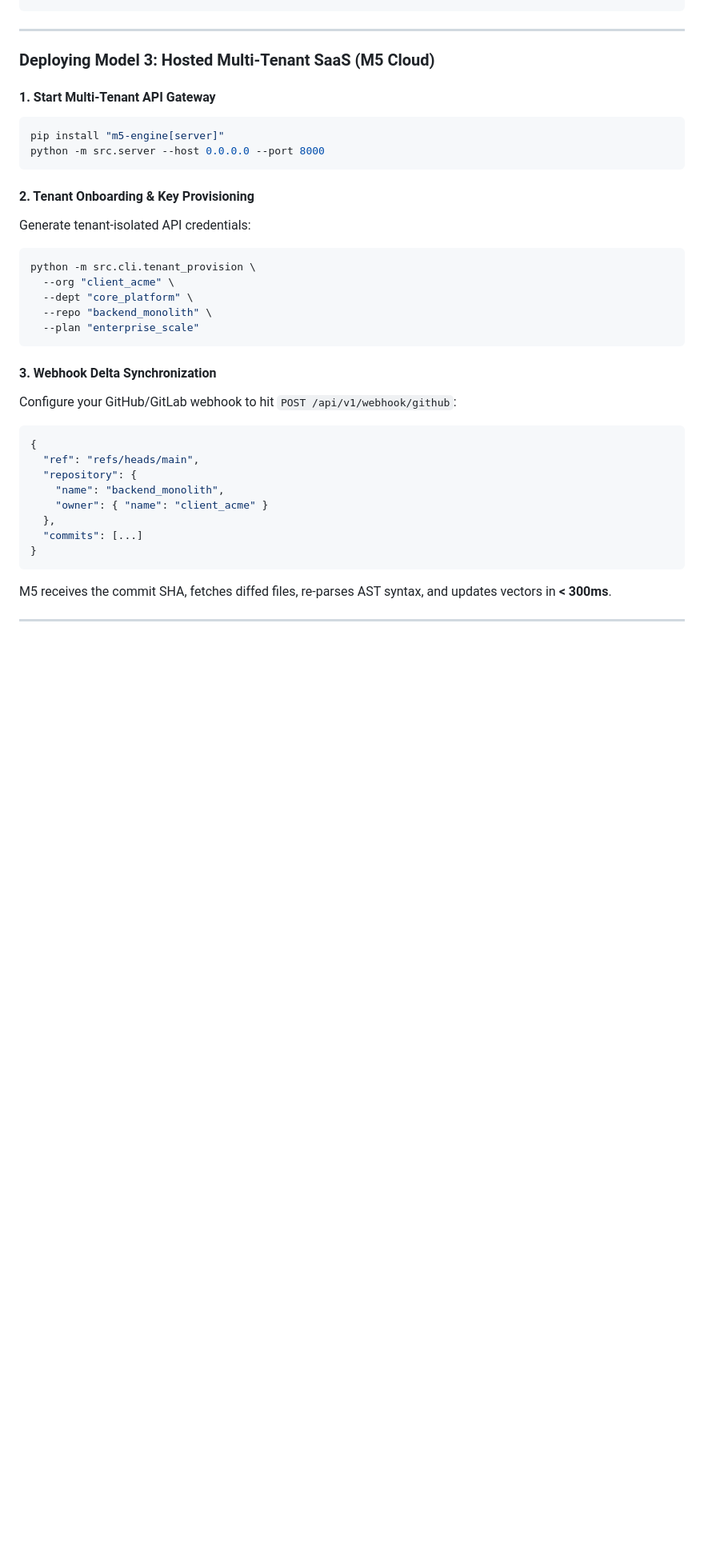
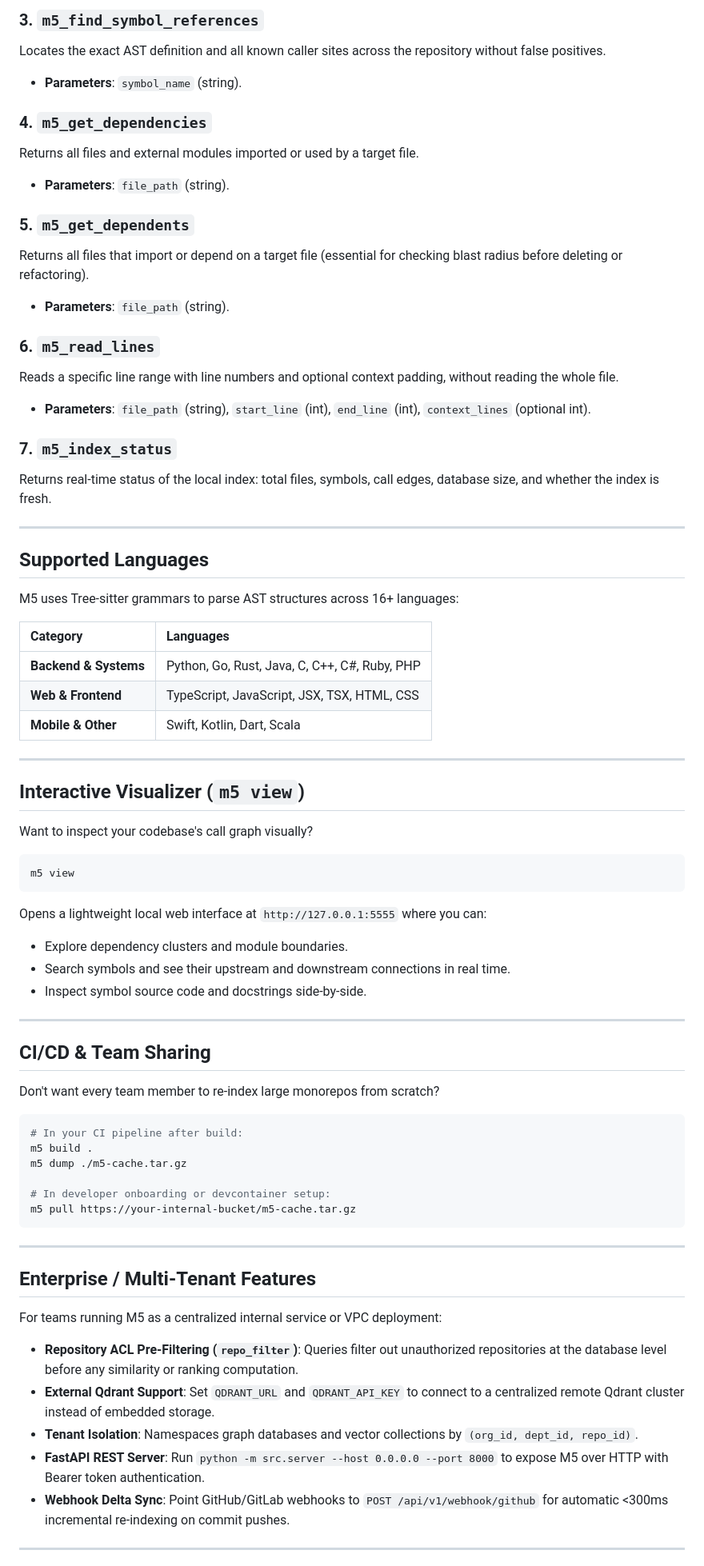
Before and after one commit to lazyserp/M5-v2, a Markdown page: README.md, the part around one of its changes. Shown at 80% size. GitHub-like rendering; blank space fills up the shorter version.

````diff
--- a/README.md
+++ b/README.md
@@ -180,38 +182,71 @@ context = get_context(
+### 3. `m5_find_symbol_references`
+Locates the exact AST definition and all known caller sites across the repository without false positives.
+- **Parameters**: `symbol_name` (string).
+
+### 4. `m5_get_dependencies`
+Returns all files and external modules imported or used by a target file.
+- **Parameters**: `file_path` (string).
+
+### 5. `m5_get_dependents`
+Returns all files that import or depend on a target file (essential for checking blast radius before deleting or refactoring).
+- **Parameters**: `file_path` (string).
+
+### 6. `m5_read_lines`
+Reads a specific line range with line numbers and optional context padding, without reading the whole file.
+- **Parameters**: `file_path` (string), `start_line` (int), `end_line` (int), `context_lines` (optional int).
+
+### 7. `m5_index_status`
+Returns real-time status of the local index: total files, symbols, call edges, database size, and whether the index is fresh.
+
+---
+
+## Supported Languages
+
+M5 uses Tree-sitter grammars to parse AST structures across 16+ languages:
+
+| Category | Languages |
+| :--- | :--- |
+| **Backend & Systems** | Python, Go, Rust, Java, C, C++, C#, Ruby, PHP |
+| **Web & Frontend** | TypeScript, JavaScript, JSX, TSX, HTML, CSS |
+| **Mobile & Other** | Swift, Kotlin, Dart, Scala |
+
+---
+
+## Interactive Visualizer (`m5 view`)
+
+Want to inspect your codebase's call graph visually?
+```bash
+m5 view
+```
+Opens a lightweight local web interface at `http://127.0.0.1:5555` where you can:
+- Explore dependency clusters and module boundaries.
+- Search symbols and see their upstream and downstream connections in real time.
+- Inspect symbol source code and docstrings side-by-side.
+
+---
+
+## CI/CD & Team Sharing
+
+Don't want every team member to re-index large monorepos from scratch?
+```bash
+# In your CI pipeline after build:
+m5 build .
+m5 dump ./m5-cache.tar.gz
+
+# In developer onboarding or devcontainer setup:
+m5 pull https://your-internal-bucket/m5-cache.tar.gz
 ```
 
 ---
 
-### Deploying Model 3: Hosted Multi-Tenant SaaS (M5 Cloud)
+## Enterprise / Multi-Tenant Features
 
-#### 1. Start Multi-Tenant API Gateway
-```bash
-pip install "m5-engine[server]"
-python -m src.server --host 0.0.0.0 --port 8000
-```
-
-#### 2. Tenant Onboarding & Key Provisioning
-Generate tenant-isolated API credentials:
-```bash
-python -m src.cli.tenant_provision \
-  --org "client_acme" \
-  --dept "core_platform" \
-  --repo "backend_monolith" \
-  --plan "enterprise_scale"
-```
-
-#### 3. Webhook Delta Synchronization
-Configure your GitHub/GitLab webhook to hit `POST /api/v1/webhook/github`:
-```json
-{
-  "ref": "refs/heads/main",
-  "repository": {
-    "name": "backend_monolith",
-    "owner": { "name": "client_acme" }
-  },
-  "commits": [...]
-}
-```
-M5 receives the commit SHA, fetches diffed files, re-parses AST syntax, and updates vectors in **< 300ms**.
+For teams running M5 as a centralized internal service or VPC deployment:
+- **Repository ACL Pre-Filtering (`repo_filter`)**: Queries filter out unauthorized repositories at the database level before any similarity or ranking computation.
+- **External Qdrant Support**: Set `QDRANT_URL` and `QDRANT_API_KEY` to connect to a centralized remote Qdrant cluster instead of embedded storage.
+- **Tenant Isolation**: Namespaces graph databases and vector collections by `(org_id, dept_id, repo_id)`.
+- **FastAPI REST Server**: Run `python -m src.server --host 0.0.0.0 --port 8000` to expose M5 over HTTP with Bearer token authentication.
+- **Webhook Delta Sync**: Point GitHub/GitLab webhooks to `POST /api/v1/webhook/github` for automatic <300ms incremental re-indexing on commit pushes.
 
 ---
 
````
Also changed, not shown: other parts of README.md (+149 -183 lines).
